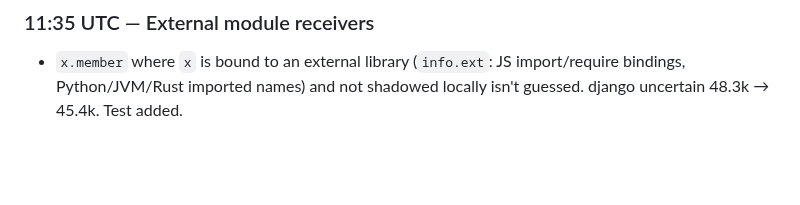
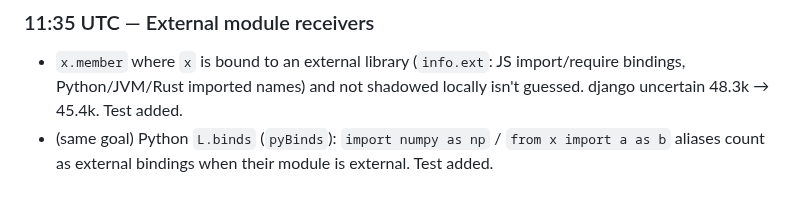
Before and after one commit to TimothyHoytBSME/RepoVisualizer, a Markdown page: logs/2026-10-07.md, the part around the change. Rendered like a GitHub page; blank space fills up the shorter version.

Commit message:
Work log
Co-Authored-By: Claude Opus 5.5 <noreply@anthropic.com>
Claude-Session: https://claude.ai/code/session_01N7WtbqvH4WjmqXM2XDL8X7

```diff
--- a/logs/2026-10-07.md
+++ b/logs/2026-10-07.md
@@ -326,3 +326,4 @@ Next up, in priority order:
 
 ### 11:35 UTC — External module receivers
 - `x.member` where `x` is bound to an external library (`info.ext`: JS import/require bindings, Python/JVM/Rust imported names) and not shadowed locally isn't guessed. django uncertain 48.3k → 45.4k. Test added.
+- (same goal) Python `L.binds` (`pyBinds`): `import numpy as np` / `from x import a as b` aliases count as external bindings when their module is external. Test added.
```
